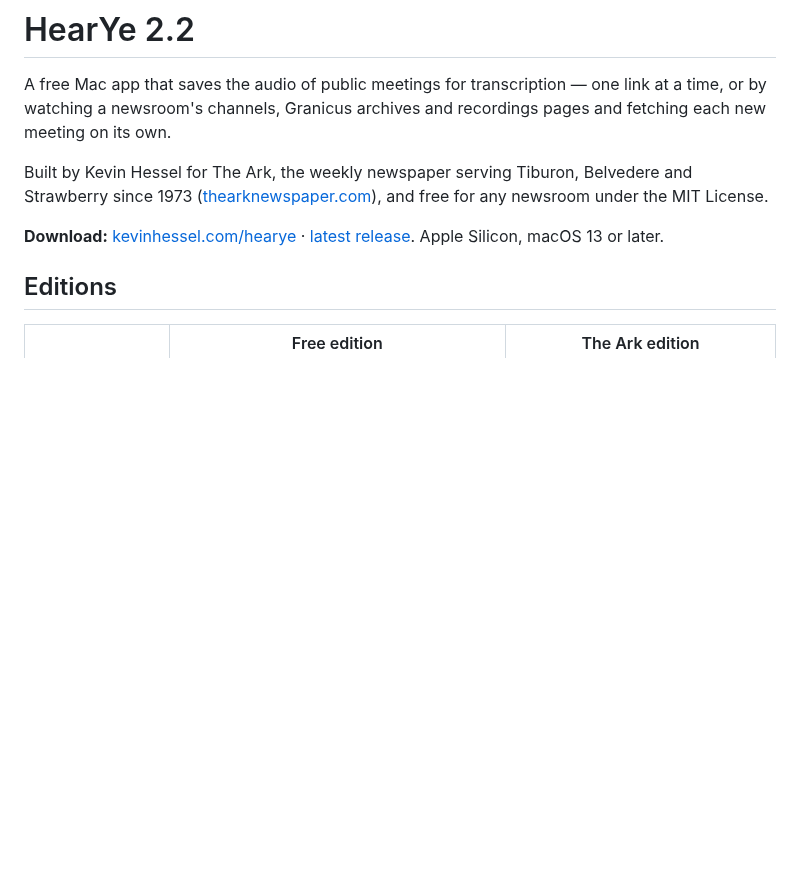
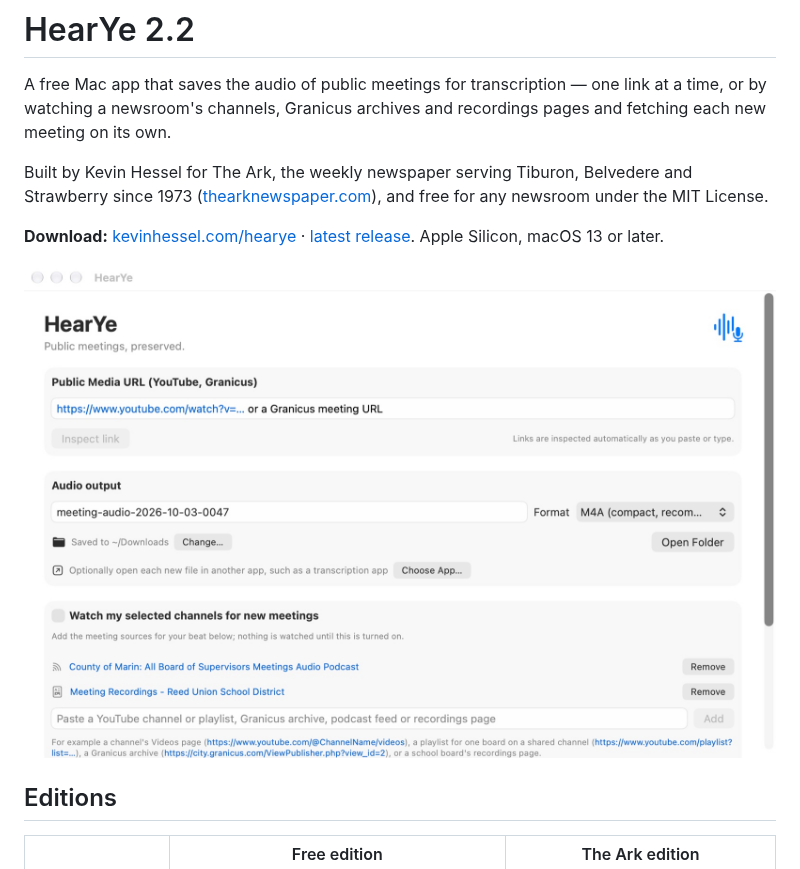
Before and after one commit to thearknewspaper/hearye, a Markdown page: README.md, the part around the change. Drawn GitHub-style; pictures changed too: docs/screenshot.jpg (added); blank space fills up the shorter version.

Commit message:
Add screenshot and icon for the README and website
Co-Authored-By: Claude Opus 5.5 <noreply@anthropic.com>

```diff
--- a/README.md
+++ b/README.md
@@ -11,6 +11,8 @@ and free for any newsroom under the MIT License.
 **Download:** [kevinhessel.com/hearye](https://www.kevinhessel.com/hearye) ·
 [latest release](https://github.com/thearknewspaper/hearye/releases/latest).
 Apple Silicon, macOS 13 or later.
+
+![HearYe watching a Granicus feed and a school board's recordings page](docs/screenshot.jpg)
 
 ## Editions
 
```
Also changed, not shown: docs/icon.png (added).
